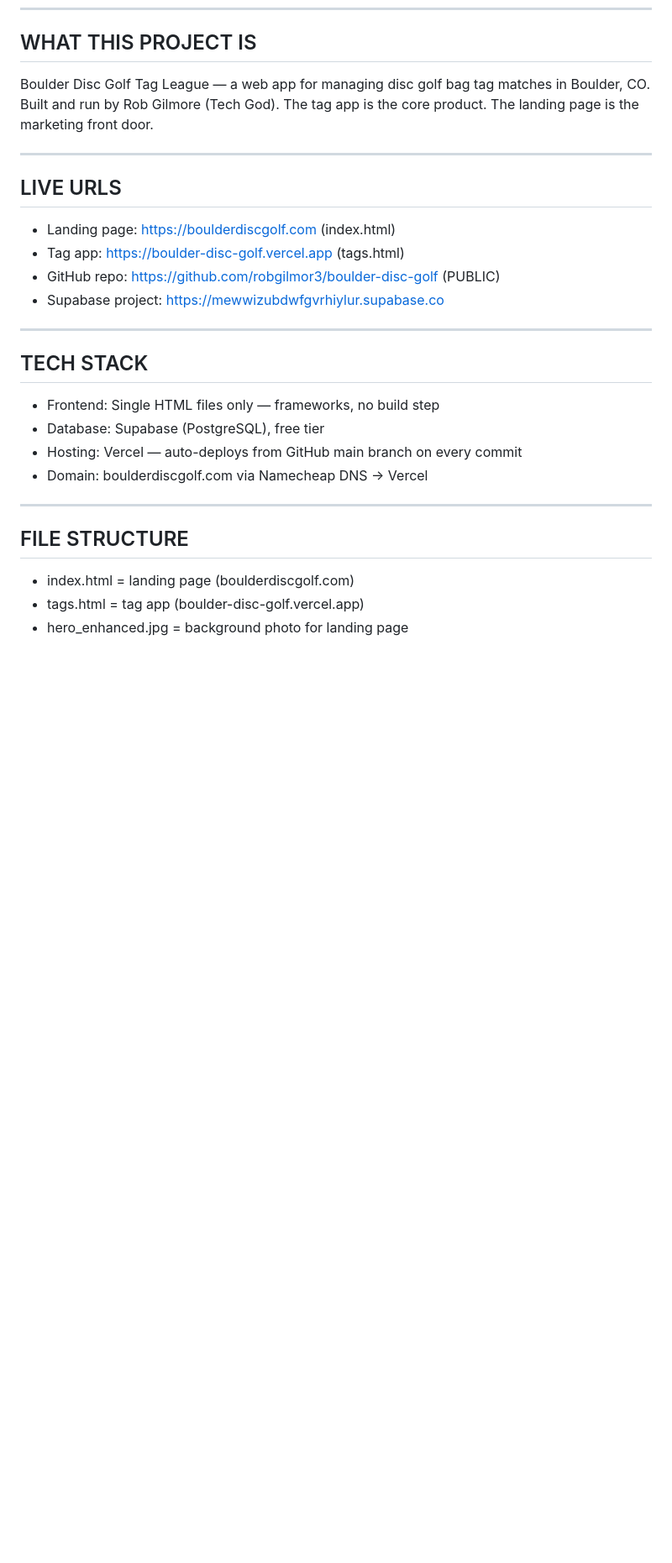
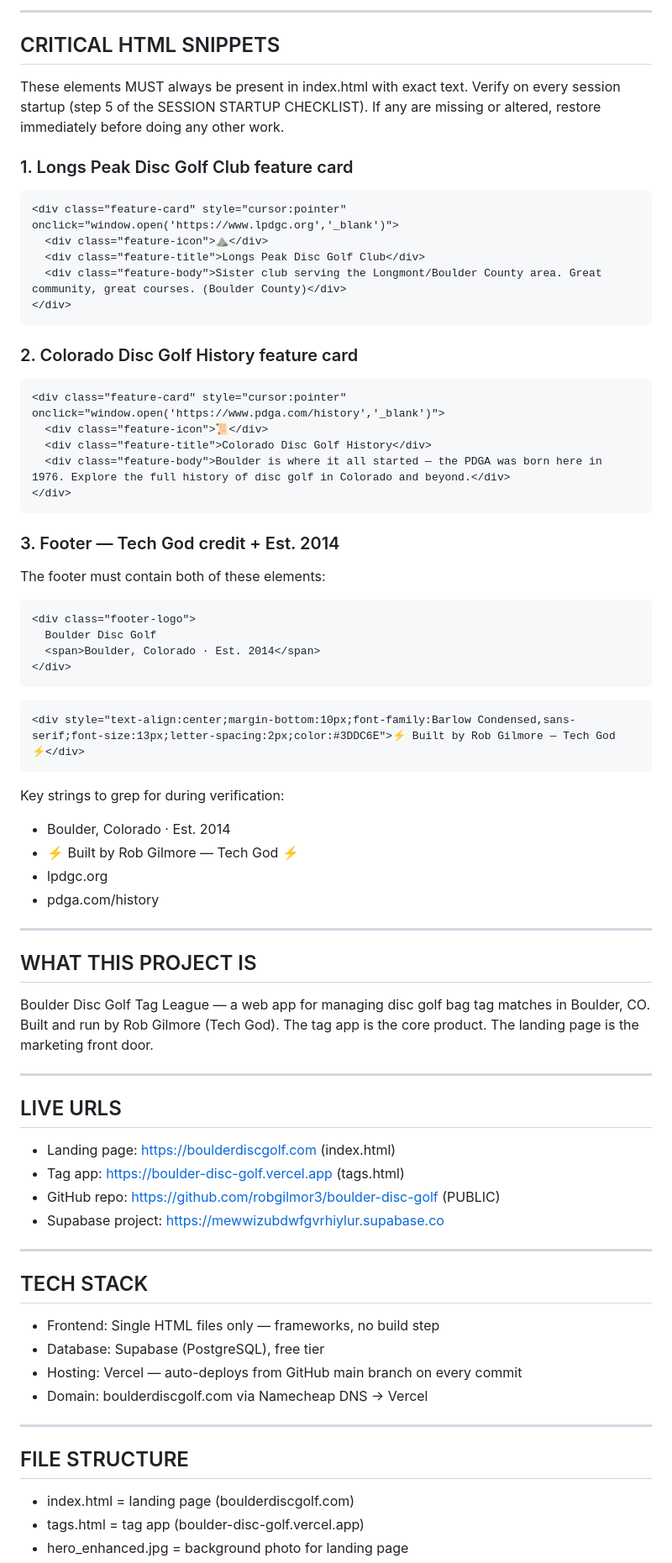
Before and after one commit to robgilmor3/boulder-disc-golf, a Markdown page: CLAUDE.md, the part around one of its changes. Shown at 84% size. GitHub-like rendering; blank space fills up the shorter version.

````diff
--- a/CLAUDE.md
+++ b/CLAUDE.md
@@ -34,9 +59,63 @@ There is also a Cowork scheduled task called **bdg-session-start** that automate
+---
+
+
+## CRITICAL HTML SNIPPETS
+
+These elements MUST always be present in index.html with exact text. Verify on every session startup (step 5 of the SESSION STARTUP CHECKLIST). If any are missing or altered, restore immediately before doing any other work.
+
+### 1. Longs Peak Disc Golf Club feature card
+
+```html
+<div class="feature-card" style="cursor:pointer" onclick="window.open('https://www.lpdgc.org','_blank')">
+  <div class="feature-icon">⛰️</div>
+  <div class="feature-title">Longs Peak Disc Golf Club</div>
+  <div class="feature-body">Sister club serving the Longmont/Boulder County area. Great community, great courses. (Boulder County)</div>
+</div>
+```
+
+### 2. Colorado Disc Golf History feature card
+
+```html
+<div class="feature-card" style="cursor:pointer" onclick="window.open('https://www.pdga.com/history','_blank')">
+  <div class="feature-icon">📜</div>
+  <div class="feature-title">Colorado Disc Golf History</div>
+  <div class="feature-body">Boulder is where it all started — the PDGA was born here in 1976. Explore the full history of disc golf in Colorado and beyond.</div>
+</div>
+```
+
+### 3. Footer — Tech God credit + Est. 2014
+
+The footer must contain both of these elements:
+
+```html
+<div class="footer-logo">
+  Boulder Disc Golf
+  <span>Boulder, Colorado · Est. 2014</span>
+</div>
+```
+
+```html
+<div style="text-align:center;margin-bottom:10px;font-family:Barlow Condensed,sans-serif;font-size:13px;letter-spacing:2px;color:#3DDC6E">⚡ Built by Rob Gilmore — Tech God ⚡</div>
+```
+
+Key strings to grep for during verification:
+- Boulder, Colorado · Est. 2014
+- ⚡ Built by Rob Gilmore — Tech God ⚡
+- lpdgc.org
+- pdga.com/history
+
+---
+
+
 ## WHAT THIS PROJECT IS
+
 Boulder Disc Golf Tag League — a web app for managing disc golf bag tag matches in Boulder, CO. Built and run by Rob Gilmore (Tech God). The tag app is the core product. The landing page is the marketing front door.
 
 ---
 
+
 ## LIVE URLS
+
 - Landing page: https://boulderdiscgolf.com (index.html)
 - Tag app: https://boulder-disc-golf.vercel.app (tags.html)
 - GitHub repo: https://github.com/robgilmor3/boulder-disc-golf (PUBLIC)
@@ -44,7 +123,9 @@ Boulder Disc Golf Tag League — a web app for managing disc golf bag tag matche
 
 ---
 
+
 ## TECH STACK
+
 - Frontend: Single HTML files only — frameworks, no build step
 - Database: Supabase (PostgreSQL), free tier
 - Hosting: Vercel — auto-deploys from GitHub main branch on every commit
@@ -52,7 +133,9 @@ Boulder Disc Golf Tag League — a web app for managing disc golf bag tag matche
 
 ---
 
+
 ## FILE STRUCTURE
+
 - index.html = landing page (boulderdiscgolf.com)
 - tags.html = tag app (boulder-disc-golf.vercel.app)
 - hero_enhanced.jpg = background photo for landing page
````
Also changed, not shown: other parts of CLAUDE.md (+62 -16 lines), STATUS.md (+29 -11 lines).
